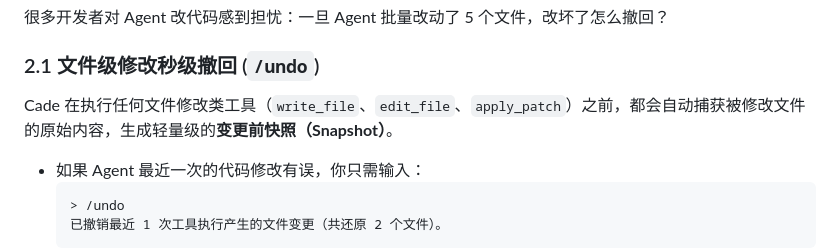
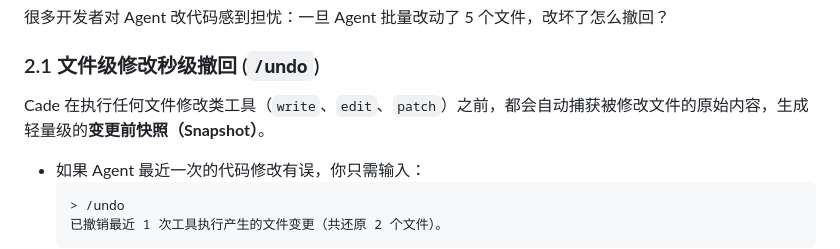
Before and after one commit to reddishJade/cade, a Markdown page: docs/guide/sessions.md, the part around the change. Rendered like a GitHub page.

Commit message:
docs: migrate public tool protocol names

````diff
--- a/docs/guide/sessions.md
+++ b/docs/guide/sessions.md
@@ -25,7 +25,7 @@ Cade 的状态设计遵循 **“状态即事件日志的投影”**。
 
 ### 2.1 文件级修改秒级撤回 (`/undo`)
 
-Cade 在执行任何文件修改类工具（`write_file`、`edit_file`、`apply_patch`）之前，都会自动捕获被修改文件的原始内容，生成轻量级的**变更前快照（Snapshot）**。
+Cade 在执行任何文件修改类工具（`write`、`edit`、`patch`）之前，都会自动捕获被修改文件的原始内容，生成轻量级的**变更前快照（Snapshot）**。
 
 - 如果 Agent 最近一次的代码修改有误，你只需输入：
   ```text
````
